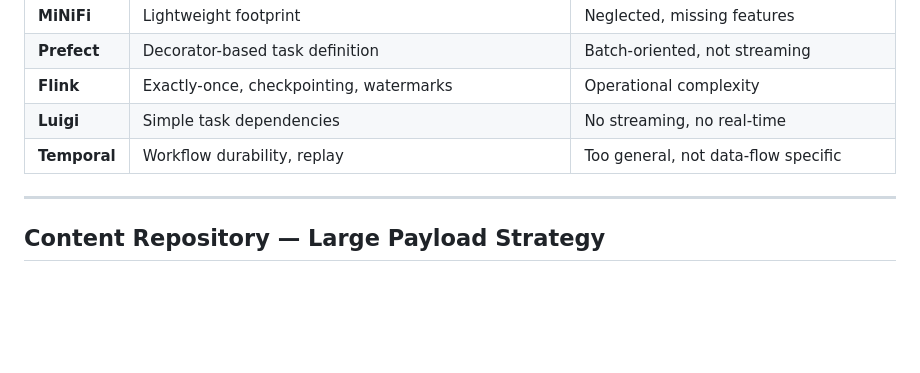
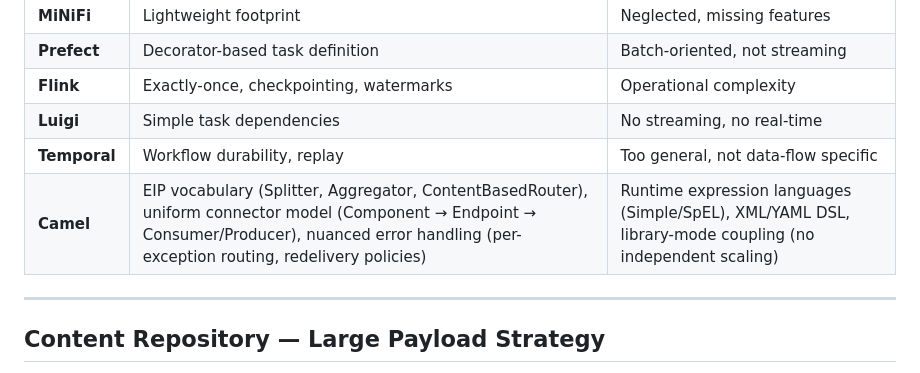
Before and after one commit to CaravanScale/caravan-flow, a Markdown page: docs/design-flow.md, the part around the change. GitHub-like rendering; blank space fills up the shorter version.

Commit message:
Add Apache Camel to prior art table
EIP patterns, connector model, and error handling worth studying.
Avoid runtime expression languages and library-mode coupling.

Co-Authored-By: Claude Opus 4.6 (1M context) <noreply@anthropic.com>

```diff
--- a/docs/design-flow.md
+++ b/docs/design-flow.md
@@ -261,6 +261,7 @@ See `design-flow-runtime.md` for full architecture details.
 | **Flink** | Exactly-once, checkpointing, watermarks | Operational complexity |
 | **Luigi** | Simple task dependencies | No streaming, no real-time |
 | **Temporal** | Workflow durability, replay | Too general, not data-flow specific |
+| **Camel** | EIP vocabulary (Splitter, Aggregator, ContentBasedRouter), uniform connector model (Component → Endpoint → Consumer/Producer), nuanced error handling (per-exception routing, redelivery policies) | Runtime expression languages (Simple/SpEL), XML/YAML DSL, library-mode coupling (no independent scaling) |
 
 ---
 
```
